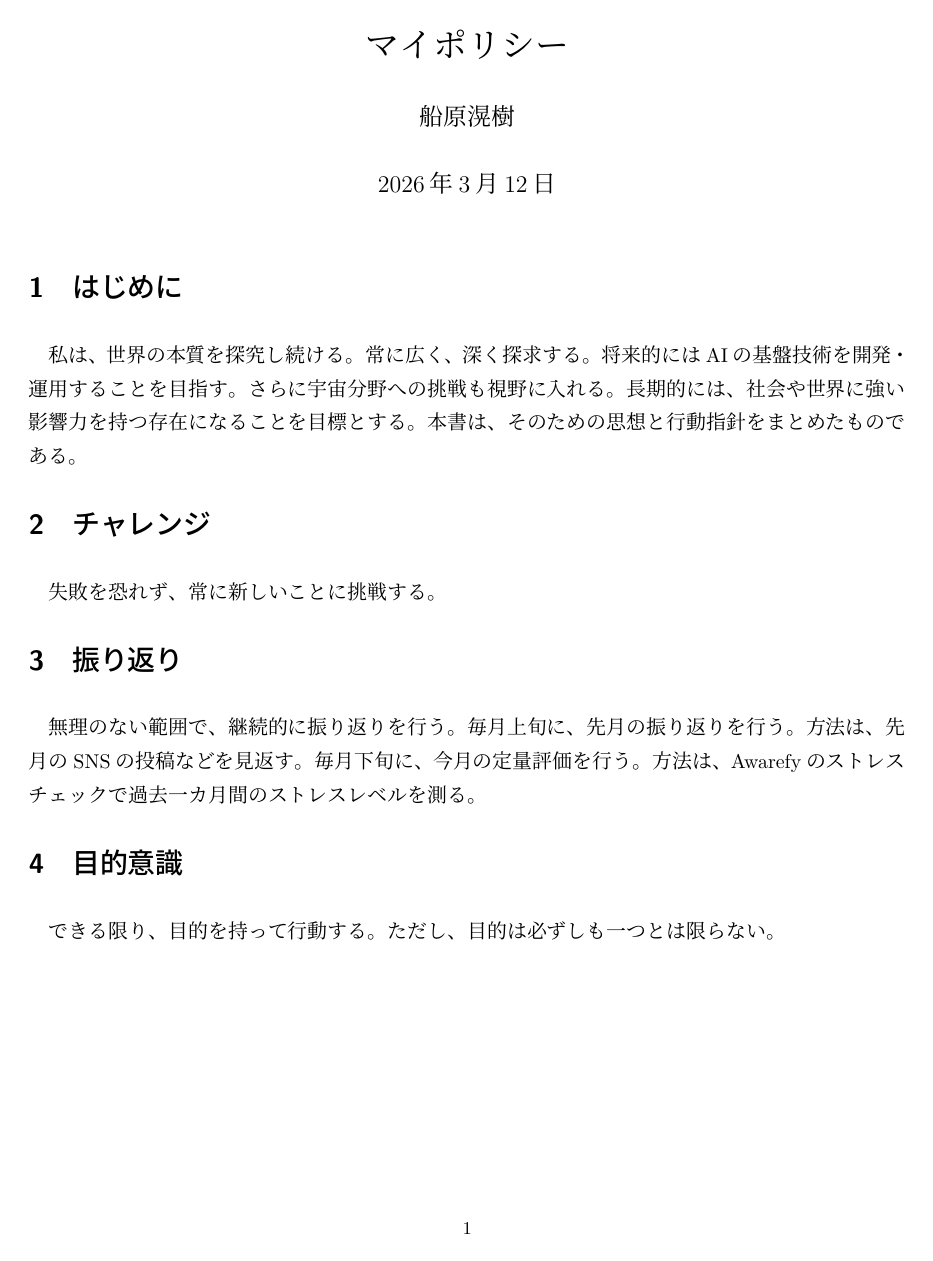
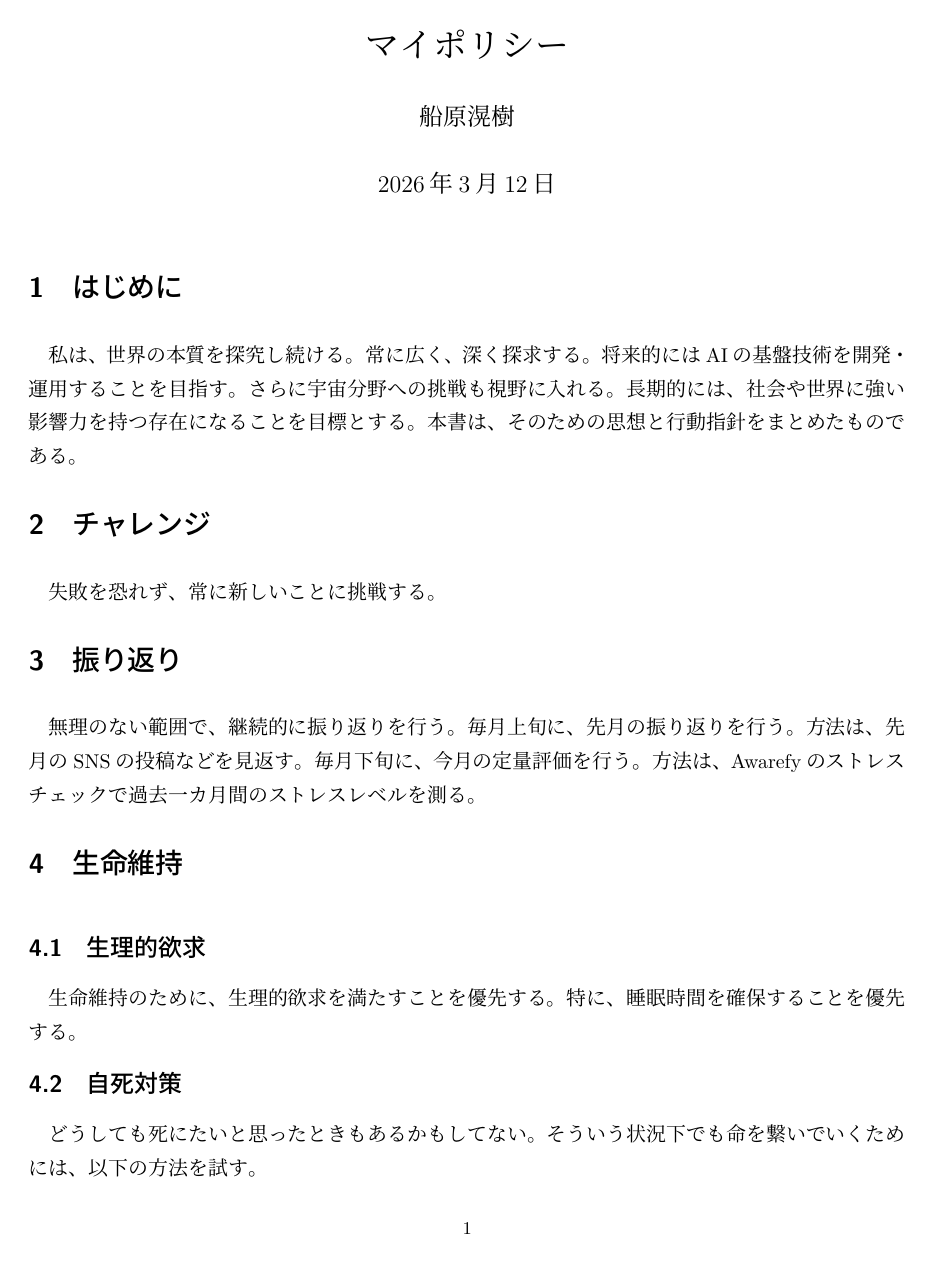
Before and after one commit to IT-Engineer-K/MyPolicy, a LaTeX document (main.tex): page 1 of 5. Compiled offline with upLaTeX and dvipdfmx.

Commit message:
生命維持について

```diff
--- a/main.tex
+++ b/main.tex
@@ -22,3 +22,12 @@
     無理のない範囲で、継続的に振り返りを行う。
     毎月上旬に、先月の振り返りを行う。方法は、先月のSNSの投稿などを見返す。
     毎月下旬に、今月の定量評価を行う。方法は、Awarefyのストレスチェックで過去一カ月間のストレスレベルを測る。
+
+\section{生命維持}
+    \subsection{生理的欲求}
+        生命維持のために、生理的欲求を満たすことを優先する。特に、睡眠時間を確保することを優先する。
+
+    \subsection{自死対策}
+        どうしても死にたいと思ったときもあるかもしてない。
+        そういう状況下でも命を繋いでいくためには、以下の方法を試す。
+        \begin{itemize}
```
Also changed, not shown: main.pdf, main.tex (15 more changed lines), 2 other files.
